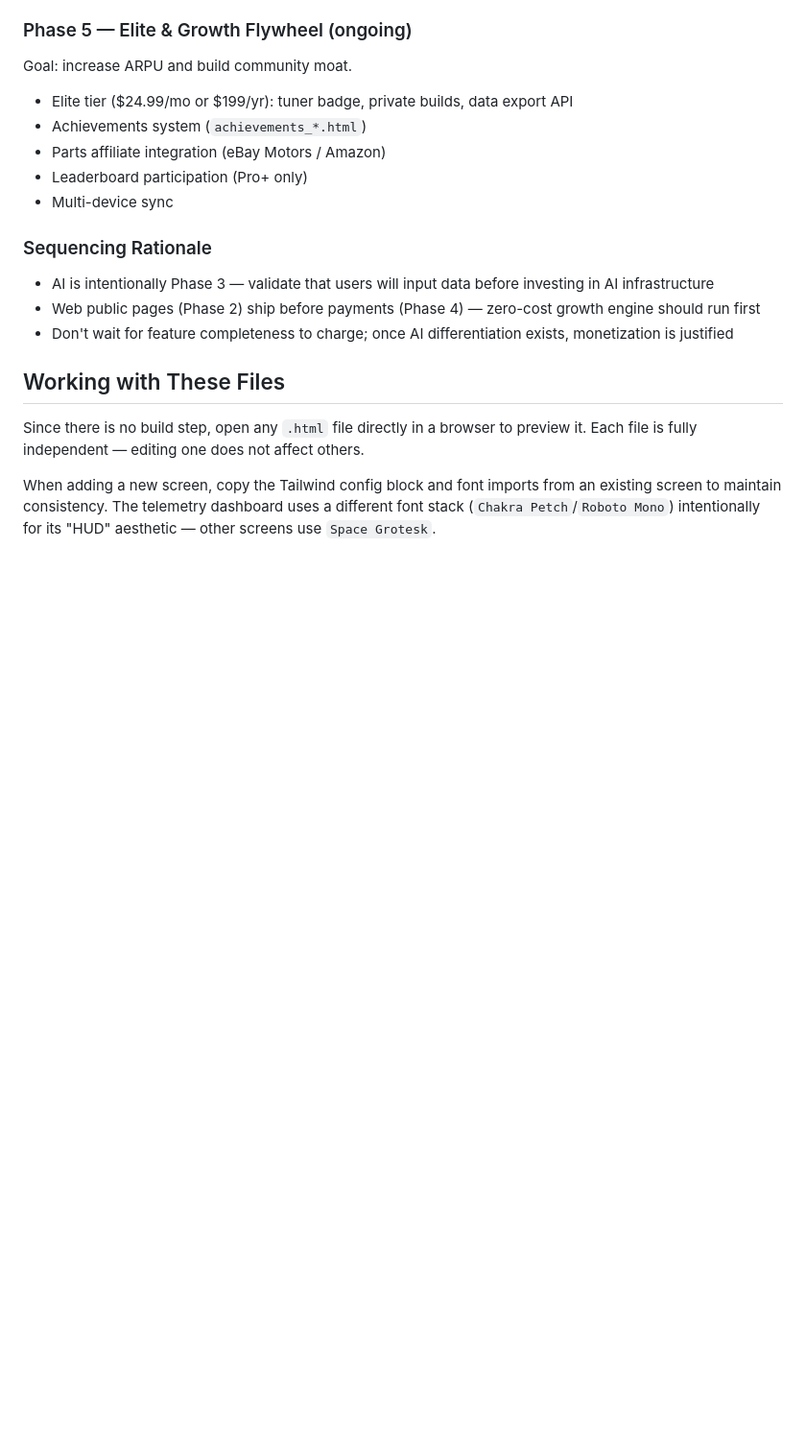
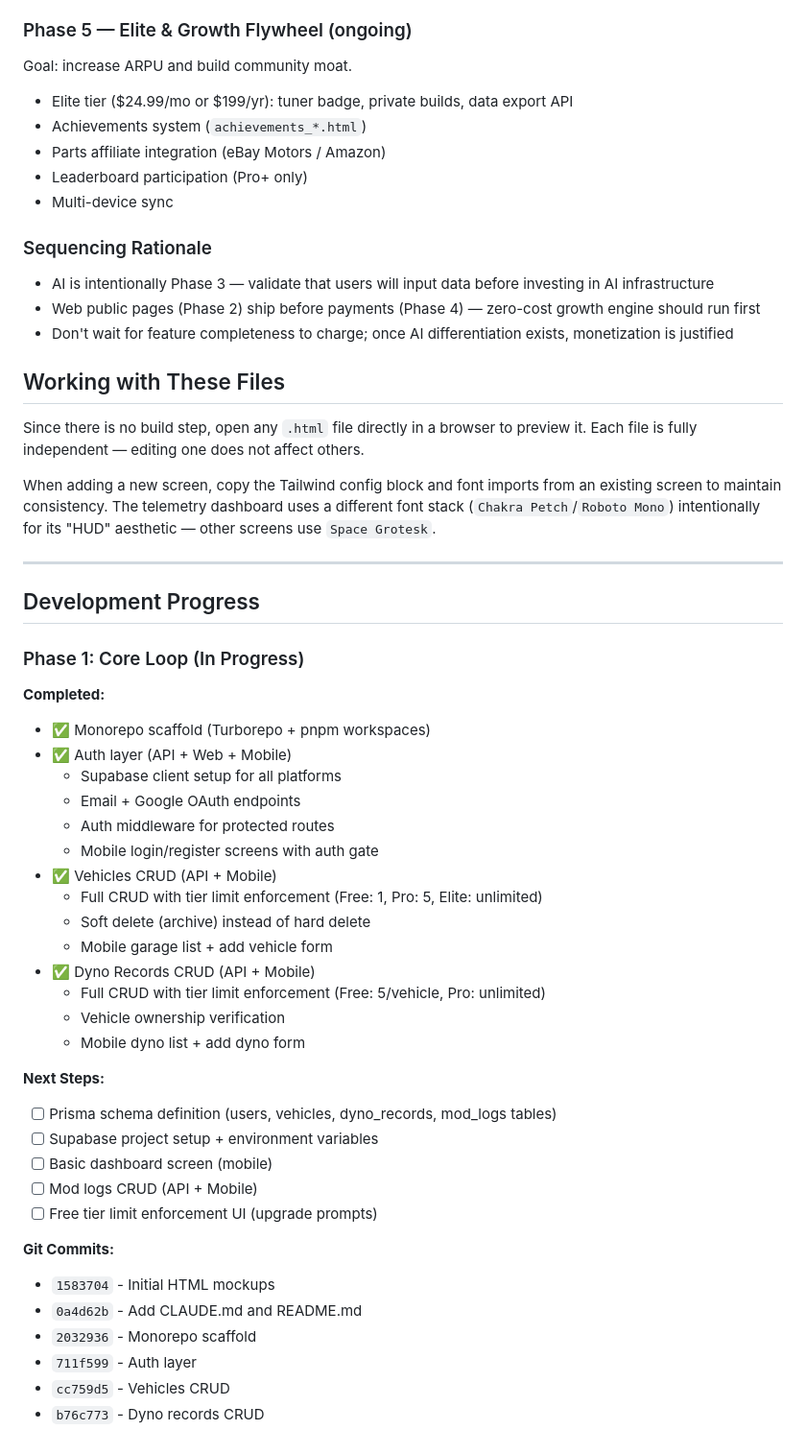
Before and after one commit to dottrip/DynoSync, a Markdown page: CLAUDE.md, the part around the change. Shown at 96% size. Rendered like a GitHub page; blank space fills up the shorter version.

Commit message:
Update development progress in CLAUDE.md
Phase 1 progress:
- Auth layer complete
- Vehicles CRUD complete
- Dyno records CRUD complete

Co-Authored-By: Claude Sonnet 4.6 <noreply@anthropic.com>

```diff
--- a/CLAUDE.md
+++ b/CLAUDE.md
@@ -201,3 +201,40 @@ Goal: increase ARPU and build community moat.
 Since there is no build step, open any `.html` file directly in a browser to preview it. Each file is fully independent — editing one does not affect others.
 
 When adding a new screen, copy the Tailwind config block and font imports from an existing screen to maintain consistency. The telemetry dashboard uses a different font stack (`Chakra Petch`/`Roboto Mono`) intentionally for its "HUD" aesthetic — other screens use `Space Grotesk`.
+
+---
+
+## Development Progress
+
+### Phase 1: Core Loop (In Progress)
+
+**Completed:**
+- ✅ Monorepo scaffold (Turborepo + pnpm workspaces)
+- ✅ Auth layer (API + Web + Mobile)
+  - Supabase client setup for all platforms
+  - Email + Google OAuth endpoints
+  - Auth middleware for protected routes
+  - Mobile login/register screens with auth gate
+- ✅ Vehicles CRUD (API + Mobile)
+  - Full CRUD with tier limit enforcement (Free: 1, Pro: 5, Elite: unlimited)
+  - Soft delete (archive) instead of hard delete
+  - Mobile garage list + add vehicle form
+- ✅ Dyno Records CRUD (API + Mobile)
+  - Full CRUD with tier limit enforcement (Free: 5/vehicle, Pro: unlimited)
+  - Vehicle ownership verification
+  - Mobile dyno list + add dyno form
+
+**Next Steps:**
+- [ ] Prisma schema definition (users, vehicles, dyno_records, mod_logs tables)
+- [ ] Supabase project setup + environment variables
+- [ ] Basic dashboard screen (mobile)
+- [ ] Mod logs CRUD (API + Mobile)
+- [ ] Free tier limit enforcement UI (upgrade prompts)
+
+**Git Commits:**
+- `1583704` - Initial HTML mockups
+- `0a4d62b` - Add CLAUDE.md and README.md
+- `2032936` - Monorepo scaffold
+- `711f599` - Auth layer
+- `cc759d5` - Vehicles CRUD
+- `b76c773` - Dyno records CRUD
```
